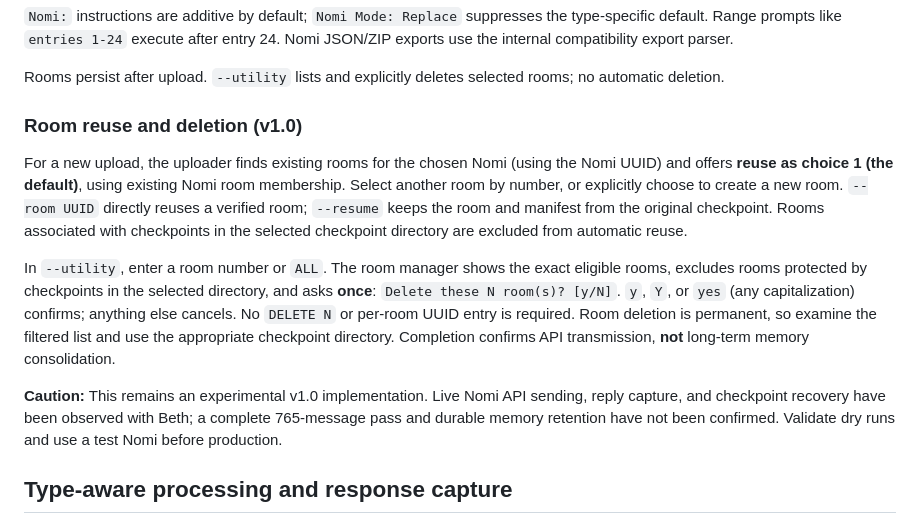
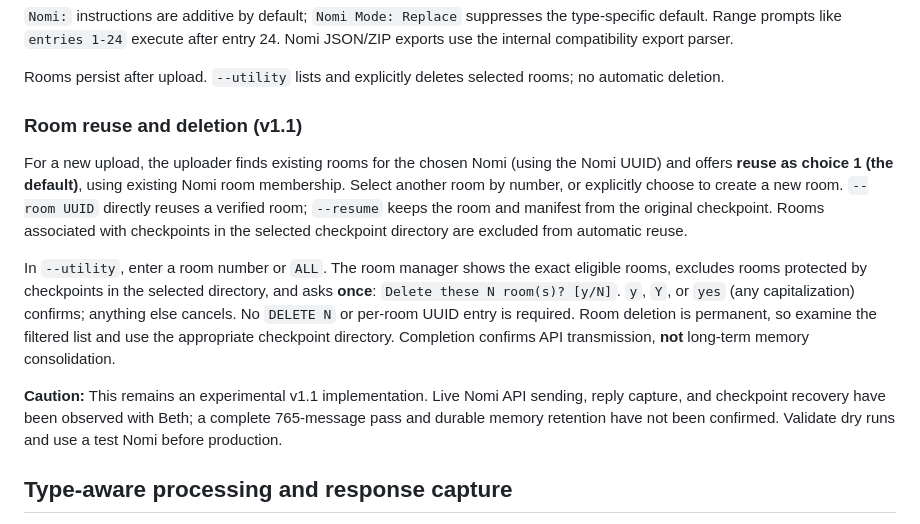
Before and after one commit to Troub274/nomi-virtual-life, a Markdown page: uploader/README.md, the part around one of its changes. Drawn GitHub-style.

```diff
--- a/uploader/README.md
+++ b/uploader/README.md
@@ -53,14 +95,14 @@ Type defaults to Knowledge; source defaults to System except Journal (selected N
 
 Rooms persist after upload. `--utility` lists and explicitly deletes selected rooms; no automatic deletion.
 
-### Room reuse and deletion (v1.0)
+### Room reuse and deletion (v1.1)
 
 For a new upload, the uploader finds existing rooms for the chosen Nomi (using the Nomi UUID) and offers **reuse as choice 1 (the default)**, using existing Nomi room membership. Select another room by number, or explicitly choose to create a new room. `--room UUID` directly reuses a verified room; `--resume` keeps the room and manifest from the original checkpoint. Rooms associated with checkpoints in the selected checkpoint directory are excluded from automatic reuse.
 
 In `--utility`, enter a room number or `ALL`. The room manager shows the exact eligible rooms, excludes rooms protected by checkpoints in the selected directory, and asks **once**: `Delete these N room(s)? [y/N]`. `y`, `Y`, or `yes` (any capitalization) confirms; anything else cancels. No `DELETE N` or per-room UUID entry is required. Room deletion is permanent, so examine the filtered list and use the appropriate checkpoint directory.
  Completion confirms API transmission, **not** long-term memory consolidation.
 
-**Caution:** This remains an experimental v1.0 implementation. Live Nomi API sending, reply capture, and checkpoint recovery have been observed with Beth; a complete 765-message pass and durable memory retention have not been confirmed. Validate dry runs and use a test Nomi before production.
+**Caution:** This remains an experimental v1.1 implementation. Live Nomi API sending, reply capture, and checkpoint recovery have been observed with Beth; a complete 765-message pass and durable memory retention have not been confirmed. Validate dry runs and use a test Nomi before production.
 
 ## Type-aware processing and response capture
 
```
Also changed, not shown: other parts of uploader/README.md (+47 -5 lines).
